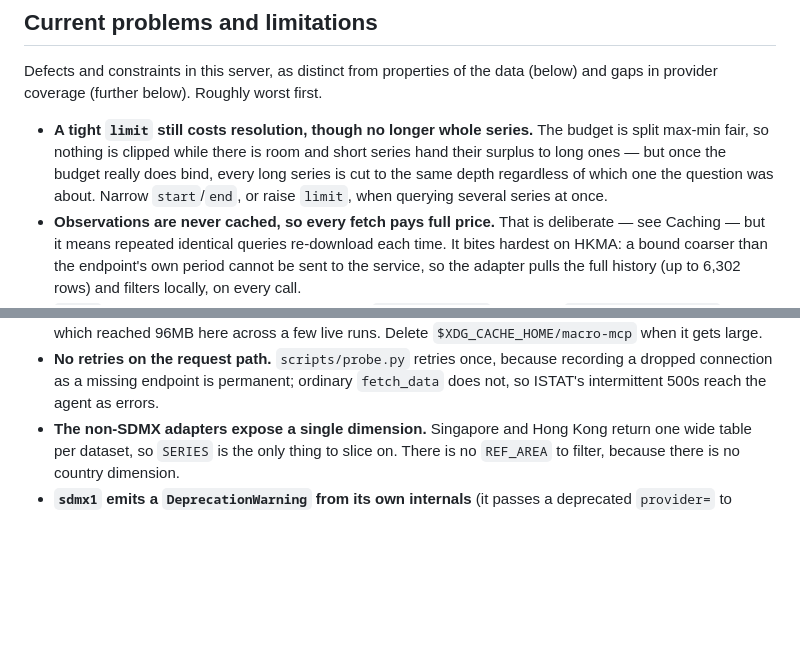
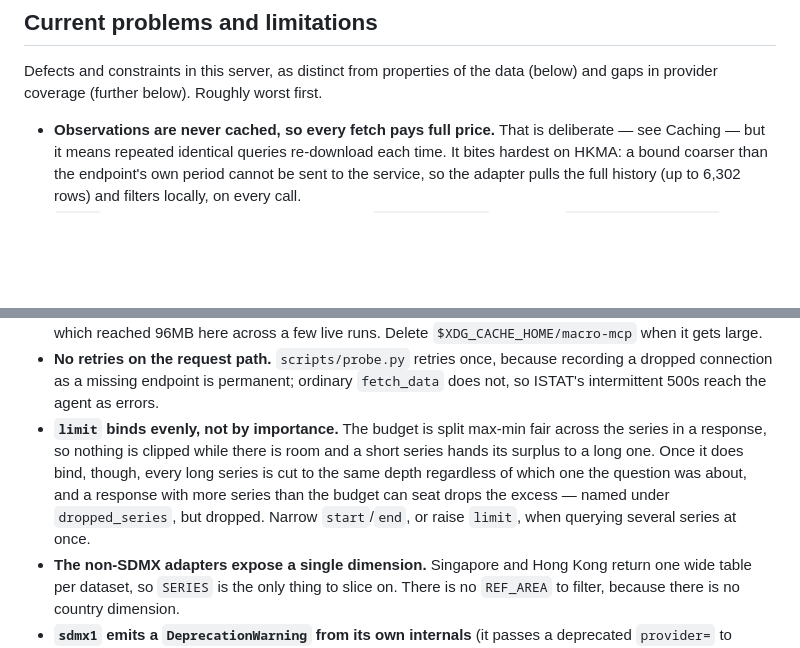
Before and after one commit to rabidlego25/macro-mcp, a Markdown page: README.md, 2 parts joined by grey strips. Drawn GitHub-style; blank space fills up the shorter version.

Commit message:
Demote the truncation entry now that it is a trade-off
The list is ordered worst first and the truncation entry led it as a bug. What
is left after the fix is a constraint (a binding budget cuts every long series
to the same depth regardless of which one the question was about), so it moves
down among the other trade-offs and is described as a standing property rather
than as the remains of a defect.

```diff
--- a/README.md
+++ b/README.md
@@ -147,12 +146,6 @@ renamed something, or revised a series.
 Defects and constraints in this server, as distinct from properties of the data
 (below) and gaps in provider coverage (further below). Roughly worst first.
 
-- **A tight `limit` still costs resolution, though no longer whole series.**
-  The budget is split max-min fair, so nothing is clipped while there is room
-  and short series hand their surplus to long ones — but once the budget really
-  does bind, every long series is cut to the same depth regardless of which one
-  the question was about. Narrow `start`/`end`, or raise `limit`, when querying
-  several series at once.
 - **Observations are never cached, so every fetch pays full price.** That is
   deliberate — see Caching — but it means repeated identical queries re-download
   each time. It bites hardest on HKMA: a bound coarser than the endpoint's own
@@ -183,6 +176,13 @@ Defects and constraints in this server, as distinct from properties of the data
 - **No retries on the request path.** `scripts/probe.py` retries once, because
   recording a dropped connection as a missing endpoint is permanent; ordinary
   `fetch_data` does not, so ISTAT's intermittent 500s reach the agent as errors.
+- **`limit` binds evenly, not by importance.** The budget is split max-min
+  fair across the series in a response, so nothing is clipped while there is
+  room and a short series hands its surplus to a long one. Once it does bind,
+  though, every long series is cut to the same depth regardless of which one the
+  question was about, and a response with more series than the budget can seat
+  drops the excess — named under `dropped_series`, but dropped. Narrow
+  `start`/`end`, or raise `limit`, when querying several series at once.
 - **The non-SDMX adapters expose a single dimension.** Singapore and Hong Kong
   return one wide table per dataset, so `SERIES` is the only thing to slice on.
   There is no `REF_AREA` to filter, because there is no country dimension.
```
Also changed, not shown: other parts of README.md (+1 -2 lines).
